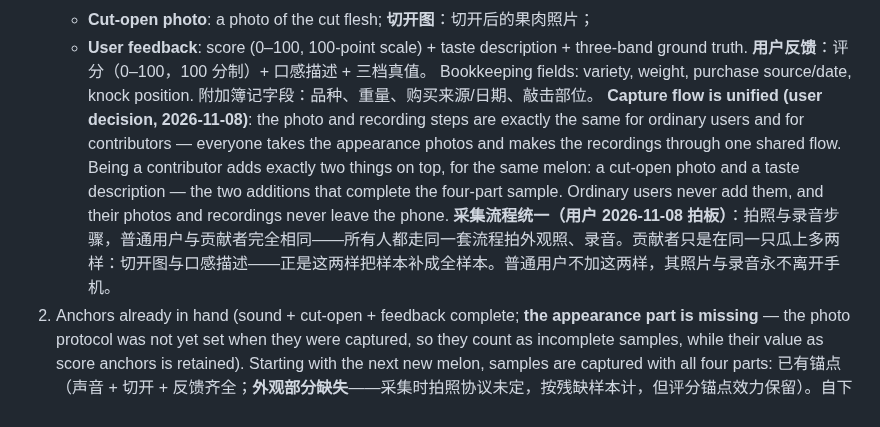
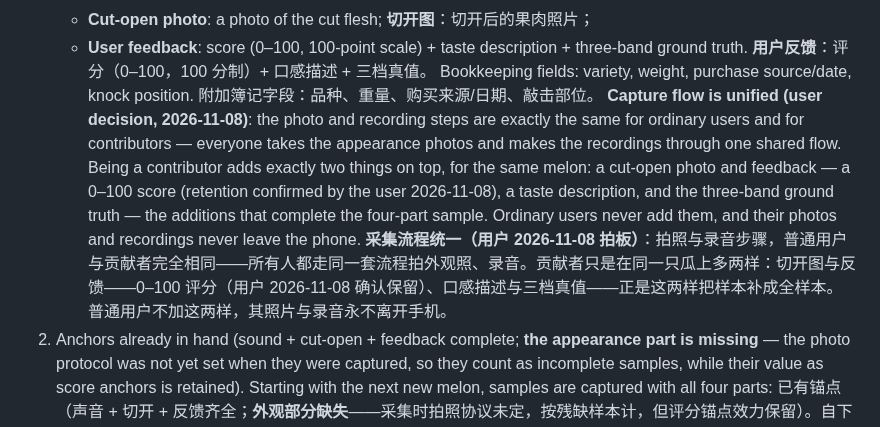
Before and after one commit to lookmail88/melonthump, a Markdown page: docs/2.0-design.md, the part around one of its changes. Drawn GitHub-style.

Commit message:
docs: 2.0 design v0.22 — contributor score (0-100) retained in feedback

```diff
--- a/docs/2.0-design.md
+++ b/docs/2.0-design.md
@@ -73,8 +73,8 @@
      **用户反馈**：评分（0–100，100 分制）+ 口感描述 + 三档真值。
    Bookkeeping fields: variety, weight, purchase source/date, knock position.
    附加簿记字段：品种、重量、购买来源/日期、敲击部位。
-   **Capture flow is unified (user decision, 2026-11-08)**: the photo and recording steps are exactly the same for ordinary users and for contributors — everyone takes the appearance photos and makes the recordings through one shared flow. Being a contributor adds exactly two things on top, for the same melon: a cut-open photo and a taste description — the two additions that complete the four-part sample. Ordinary users never add them, and their photos and recordings never leave the phone.
-   **采集流程统一（用户 2026-11-08 拍板）**：拍照与录音步骤，普通用户与贡献者完全相同——所有人都走同一套流程拍外观照、录音。贡献者只是在同一只瓜上多两样：切开图与口感描述——正是这两样把样本补成全样本。普通用户不加这两样，其照片与录音永不离开手机。
+   **Capture flow is unified (user decision, 2026-11-08)**: the photo and recording steps are exactly the same for ordinary users and for contributors — everyone takes the appearance photos and makes the recordings through one shared flow. Being a contributor adds exactly two things on top, for the same melon: a cut-open photo and feedback — a 0–100 score (retention confirmed by the user 2026-11-08), a taste description, and the three-band ground truth — the additions that complete the four-part sample. Ordinary users never add them, and their photos and recordings never leave the phone.
+   **采集流程统一（用户 2026-11-08 拍板）**：拍照与录音步骤，普通用户与贡献者完全相同——所有人都走同一套流程拍外观照、录音。贡献者只是在同一只瓜上多两样：切开图与反馈——0–100 评分（用户 2026-11-08 确认保留）、口感描述与三档真值——正是这两样把样本补成全样本。普通用户不加这两样，其照片与录音永不离开手机。
 2. Anchors already in hand (sound + cut-open + feedback complete; **the appearance part is missing** — the photo protocol was not yet set when they were captured, so they count as incomplete samples, while their value as score anchors is retained). Starting with the next new melon, samples are captured with all four parts:
    已有锚点（声音 + 切开 + 反馈齐全；**外观部分缺失**——采集时拍照协议未定，按残缺样本计，但评分锚点效力保留）。自下一只新瓜起按全样本四部分采集：
    - Melon No. 2: **90 or above** (deep red, uniform, crisp and sweet).
```
Also changed, not shown: other parts of docs/2.0-design.md (+2 -2 lines).
